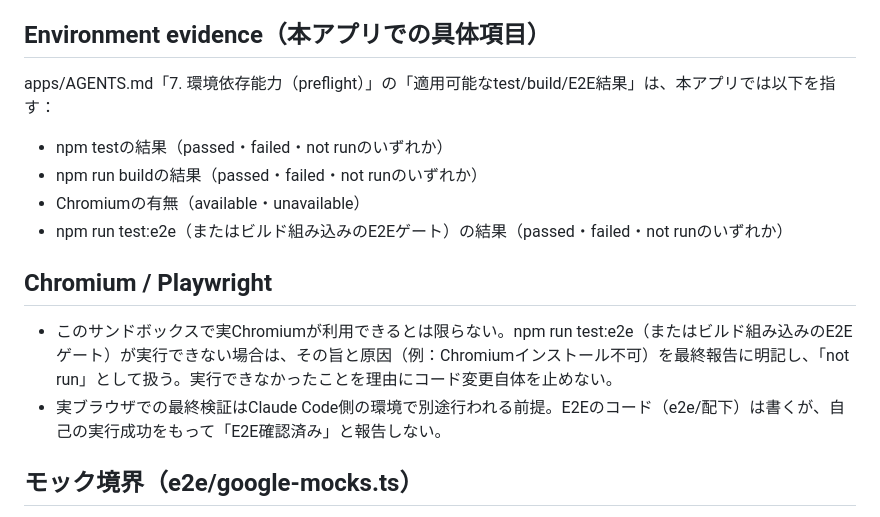
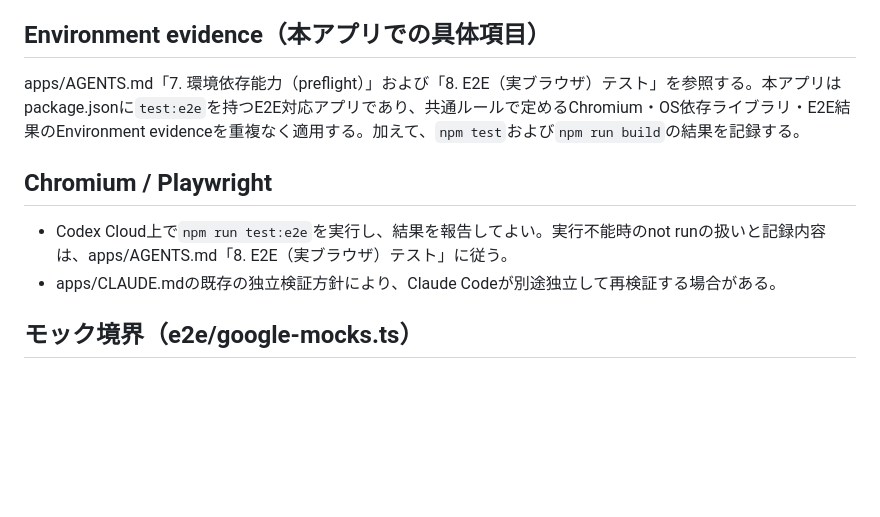
Before and after one commit to kumacha666/apps, a Markdown page: dusty-jukebox/AGENTS.md, the part around the change. Rendered like a GitHub page; blank space fills up the shorter version.

Commit message:
docs: align dusty-jukebox E2E guidance

```diff
--- a/dusty-jukebox/AGENTS.md
+++ b/dusty-jukebox/AGENTS.md
@@ -10,15 +10,11 @@ apps/AGENTS.md（共通Execution Contract）を前提とし、本ファイルは
 - デプロイ相当：npm run deploy（ビルド→dist/コピー→SWバージョン更新。実クライアントID（VITE_GOOGLE_CLIENT_ID）が.envに無い環境で実行すると、公開中のビルド成果物を劣化ビルドで上書きするため、.envが無い・ダミーの環境ではnpm run deployを実行しない）
 
 ## Environment evidence（本アプリでの具体項目）
-apps/AGENTS.md「7. 環境依存能力（preflight）」の「適用可能なtest/build/E2E結果」は、本アプリでは以下を指す：
-- npm testの結果（passed・failed・not runのいずれか）
-- npm run buildの結果（passed・failed・not runのいずれか）
-- Chromiumの有無（available・unavailable）
-- npm run test:e2e（またはビルド組み込みのE2Eゲート）の結果（passed・failed・not runのいずれか）
+apps/AGENTS.md「7. 環境依存能力（preflight）」および「8. E2E（実ブラウザ）テスト」を参照する。本アプリはpackage.jsonに`test:e2e`を持つE2E対応アプリであり、共通ルールで定めるChromium・OS依存ライブラリ・E2E結果のEnvironment evidenceを重複なく適用する。加えて、`npm test`および`npm run build`の結果を記録する。
 
 ## Chromium / Playwright
-- このサンドボックスで実Chromiumが利用できるとは限らない。npm run test:e2e（またはビルド組み込みのE2Eゲート）が実行できない場合は、その旨と原因（例：Chromiumインストール不可）を最終報告に明記し、「not run」として扱う。実行できなかったことを理由にコード変更自体を止めない。
-- 実ブラウザでの最終検証はClaude Code側の環境で別途行われる前提。E2Eのコード（e2e/配下）は書くが、自己の実行成功をもって「E2E確認済み」と報告しない。
+- Codex Cloud上で`npm run test:e2e`を実行し、結果を報告してよい。実行不能時のnot runの扱いと記録内容は、apps/AGENTS.md「8. E2E（実ブラウザ）テスト」に従う。
+- apps/CLAUDE.mdの既存の独立検証方針により、Claude Codeが別途独立して再検証する場合がある。
 
 ## モック境界（e2e/google-mocks.ts）
 - Google Identity Services（GIS）、Drive API、Sheets APIはモックする。Service Worker自体（sw.js）は本物のブラウザ機構をそのまま使い、無効化・モック化しない。
```
